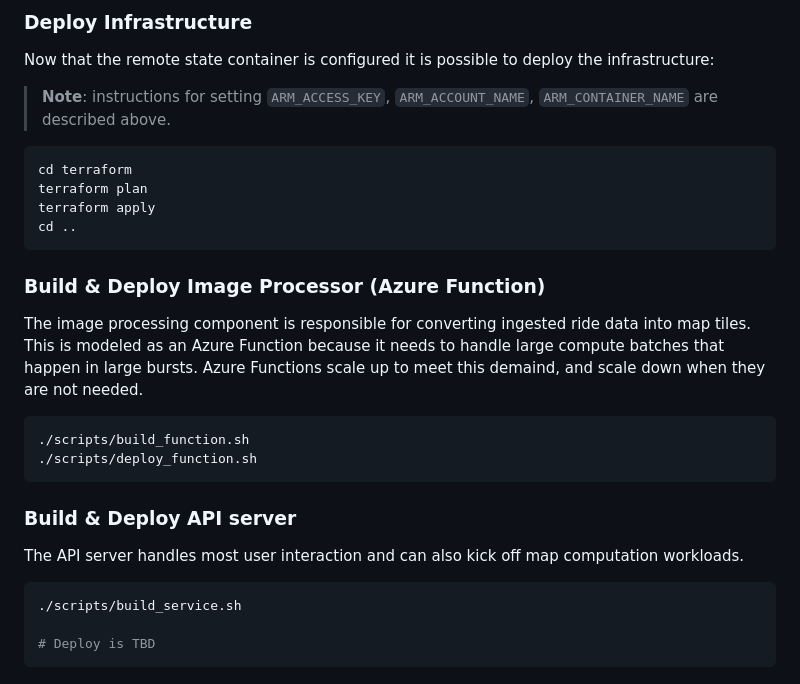
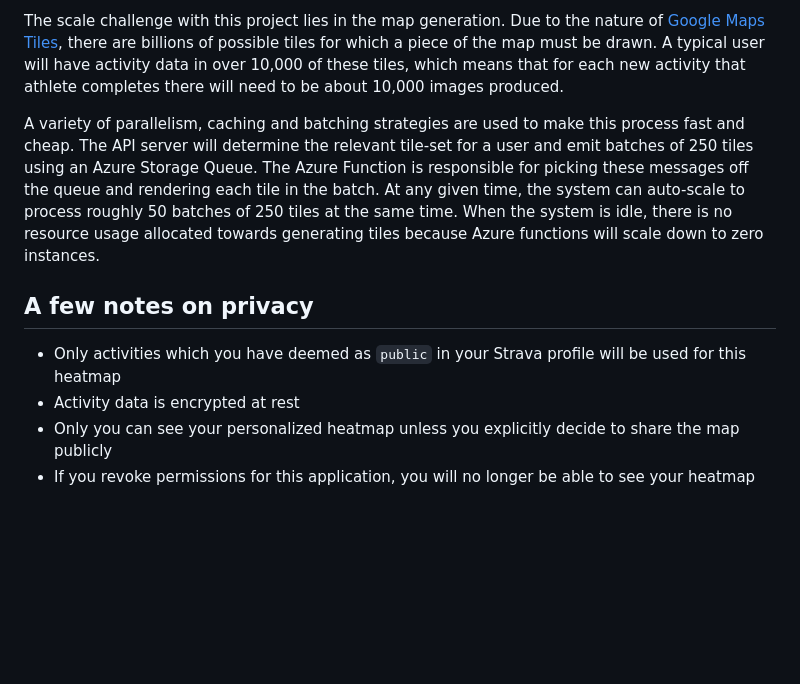
Before and after one commit to nmiodice/personal-strava-heatmap, a Markdown page: README.md, the part around the change printed below. GitHub-like rendering; blank space fills up the shorter version.

````diff
--- a/README.md
+++ b/README.md
@@ -35,32 +27,11 @@ cd ..
 
-### Deploy Infrastructure
+The scale challenge with this project lies in the map generation. Due to the nature of [Google Maps Tiles](https://developers.google.com/maps/documentation/javascript/coordinates), there are billions of possible tiles for which a piece of the map must be drawn. A typical user will have activity data in over 10,000 of these tiles, which means that for each new activity that athlete completes there will need to be about 10,000 images produced.
 
-Now that the remote state container is configured it is possible to deploy the infrastructure:
+A variety of parallelism, caching and batching strategies are used to make this process fast and cheap. The API server will determine the relevant tile-set for a user and emit batches of 250 tiles using an Azure Storage Queue. The Azure Function is responsible for picking these messages off the queue and rendering each tile in the batch. At any given time, the system can auto-scale to process roughly 50 batches of 250 tiles at the same time. When the system is idle, there is no resource usage allocated towards generating tiles because Azure functions will scale down to zero instances.
 
-> **Note**: instructions for setting `ARM_ACCESS_KEY`, `ARM_ACCOUNT_NAME`, `ARM_CONTAINER_NAME` are described above.
+## A few notes on privacy
 
-```bash
-cd terraform
-terraform plan
-terraform apply
-cd ..
-```
-
-### Build & Deploy Image Processor (Azure Function)
-
-The image processing component is responsible for converting ingested ride data into map tiles. This is modeled as an Azure Function because it needs to handle large compute batches that happen in large bursts. Azure Functions scale up to meet this demaind, and scale down when they are not needed.
-
-```bash
-./scripts/build_function.sh
-./scripts/deploy_function.sh
-```
-
-### Build & Deploy API server
-
-The API server handles most user interaction and can also kick off map computation workloads.
-
-```bash
-./scripts/build_service.sh
-
-# Deploy is TBD
-```
+ * Only activities which you have deemed as `public` in your Strava profile will be used for this heatmap
+ * Activity data is encrypted at rest
+ * Only you can see your personalized heatmap unless you explicitly decide to share the map publicly
+ * If you revoke permissions for this application, you will no longer be able to see your heatmap
````
Also changed, not shown: other parts of README.md (+14 -22 lines), DEV_DOCS.md (added, +110 -0 lines), .images/sample-1.png (added), .images/sample-2.png (added), 2 other files.
